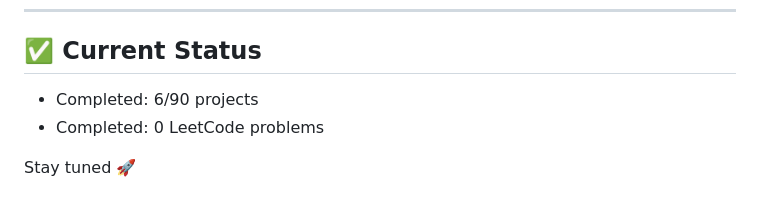
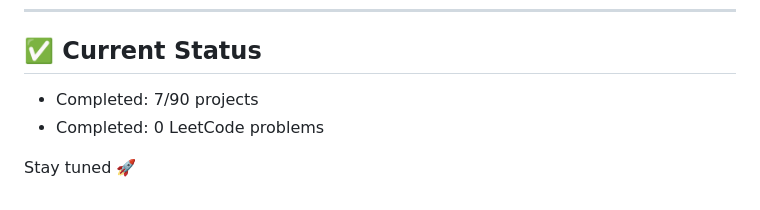
Before and after one commit to codeharman/90-days-of-javascript, a Markdown page: README.md, the part around one of its changes. Rendered like a GitHub page.

Commit message:
updated readme with link to the live project of the day 7

```diff
--- a/README.md
+++ b/README.md
@@ -156,7 +156,7 @@ The goal of this repo is to **escape tutorial hell**, **master JS fundamentals**
 ---
 
 ## ✅ Current Status
-- Completed: 6/90 projects
+- Completed: 7/90 projects
 - Completed: 0 LeetCode problems
 
 Stay tuned 🚀
```
Also changed, not shown: other parts of README.md (+1 -1 lines).
